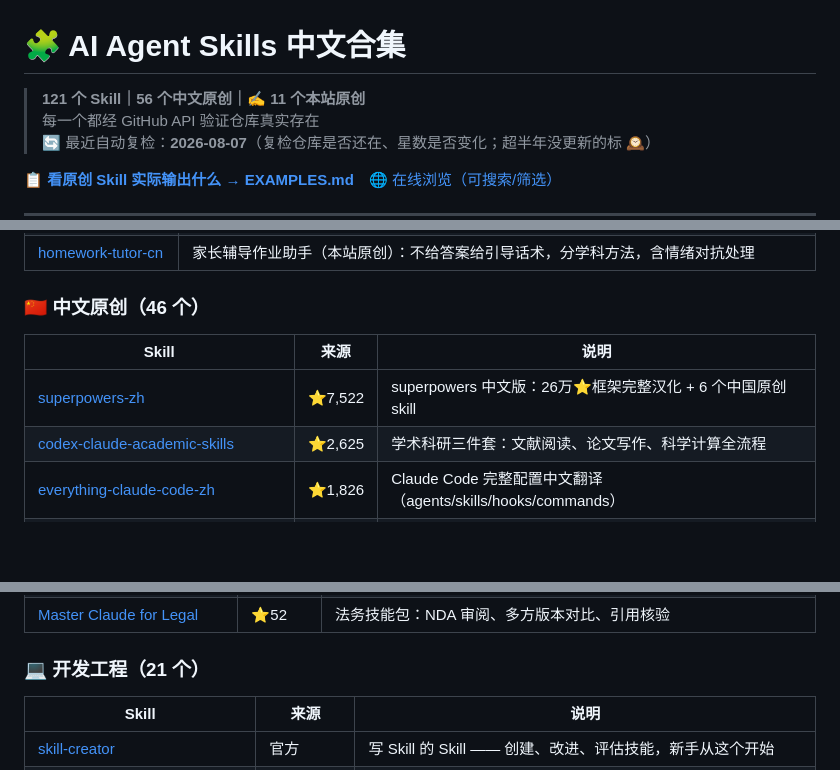
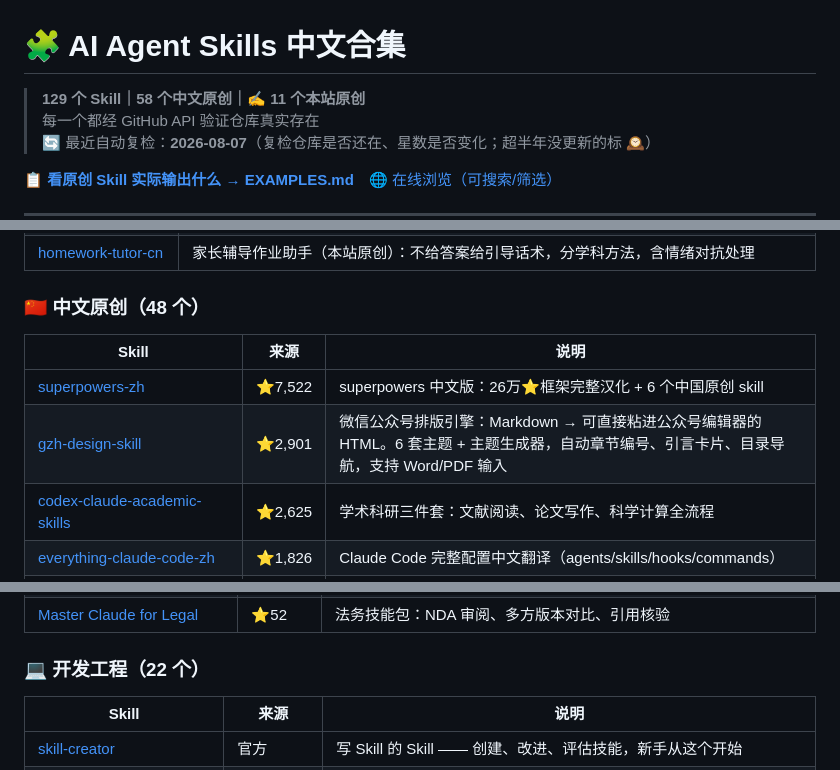
Before and after one commit to sanhuang520-ship-it/awesome-chinese-ai-tools, a Markdown page: SKILLS.md, 3 parts joined by grey strips. GitHub-like rendering; blank space fills up the shorter version.

Commit message:
docs: 自动重建 SKILLS.md — 129 个 skill / 11 原创

```diff
--- a/SKILLS.md
+++ b/SKILLS.md
@@ -1,6 +1,6 @@
 # 🧩 AI Agent Skills 中文合集
 
-> **121 个 Skill｜56 个中文原创｜✍️ 11 个本站原创**
+> **129 个 Skill｜58 个中文原创｜✍️ 11 个本站原创**
 > 每一个都经 GitHub API 验证仓库真实存在
 > 🔄 最近自动复检：**2026-08-07**（复检仓库是否还在、星数是否变化；超半年没更新的标 🕰）
 
@@ -57,11 +57,12 @@ npx skills add https://github.com/sanhuang520-ship-it/awesome-chinese-ai-tools -
 | [guofeng-threejs](https://github.com/sanhuang520-ship-it/awesome-chinese-ai-tools/tree/main/skills/guofeng-threejs) | 国风 Three.js 渲染（本站原创）：水墨 shader 三技法（墨分五色/边缘积墨/笔触扰动），含可运行 demo 与移动端性能要点。只做中式渲染，不做通用 Three.js 教程 |
 | [homework-tutor-cn](https://github.com/sanhuang520-ship-it/awesome-chinese-ai-tools/tree/main/skills/homework-tutor-cn) | 家长辅导作业助手（本站原创）：不给答案给引导话术，分学科方法，含情绪对抗处理 |
 
-### 🇨🇳 中文原创（46 个）
+### 🇨🇳 中文原创（48 个）
 
 | Skill | 来源 | 说明 |
 |-------|------|------|
 | [superpowers-zh](https://github.com/jnMetaCode/superpowers-zh) | ⭐7,522 | superpowers 中文版：26万⭐框架完整汉化 + 6 个中国原创 skill |
+| [gzh-design-skill](https://github.com/isjiamu/gzh-design-skill) | ⭐2,901 | 微信公众号排版引擎：Markdown → 可直接粘进公众号编辑器的 HTML。6 套主题 + 主题生成器，自动章节编号、引言卡片、目录导航，支持 Word/PDF 输入 |
 | [codex-claude-academic-skills](https://github.com/zLanqing/codex-claude-academic-skills) | ⭐2,625 | 学术科研三件套：文献阅读、论文写作、科学计算全流程 |
 | [everything-claude-code-zh](https://github.com/xu-xiang/everything-claude-code-zh) | ⭐1,826 | Claude Code 完整配置中文翻译（agents/skills/hooks/commands） |
 | [agent-skills-with-anthropic](https://github.com/datawhalechina/agent-skills-with-anthropic) | ⭐1,443 | 吴恩达 DeepLearning.AI 课程的中文翻译与知识整理 |
@@ -122,7 +124,7 @@ npx skills add https://github.com/sanhuang520-ship-it/awesome-chinese-ai-tools -
 | [Markdown to EPUB Converter](https://github.com/smerchek/claude-epub-skill) | ⭐147 | 把 Markdown 文档转成专业 EPUB 电子书 🕰<sub>2025-10-18 后未更新</sub> |
 | [Master Claude for Legal](https://github.com/sboghossian/master-claude-for-legal) | ⭐52 | 法务技能包：NDA 审阅、多方版本对比、引用核验 |
 
-### 💻 开发工程（21 个）
+### 💻 开发工程（22 个）
 
 | Skill | 来源 | 说明 |
 |-------|------|------|
```
Also changed, not shown: other parts of SKILLS.md (+2 -0 lines).
